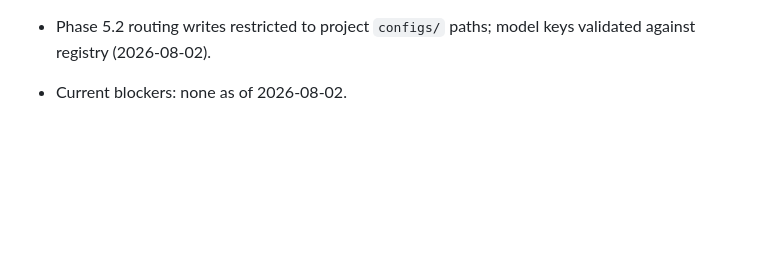
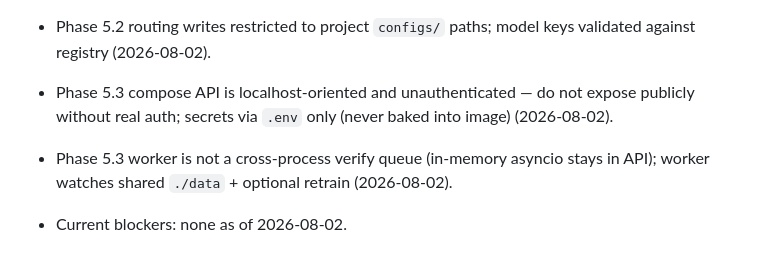
Before and after one commit to laynieily/SIGAI-Pilot, a Markdown page: LLM-COST-Autopilot/Viviana-Ayala/issues.md, the part around the change. GitHub-like rendering; blank space fills up the shorter version.

```diff
--- a/LLM-COST-Autopilot/Viviana-Ayala/issues.md
+++ b/LLM-COST-Autopilot/Viviana-Ayala/issues.md
@@ -24,5 +24,7 @@
 - Escalation on the completions hot path left as TODO (async verify; don’t block response) (2026-08-02 Phase 5.1).
 - Phase 5.2 `PUT /v1/routing-config` is unauthenticated (portfolio/local); gated by `ALLOW_ROUTING_CONFIG_WRITE` (defaults on) — not a substitute for real auth (2026-08-02).
 - Phase 5.2 routing writes restricted to project `configs/` paths; model keys validated against registry (2026-08-02).
+- Phase 5.3 compose API is localhost-oriented and unauthenticated — do not expose publicly without real auth; secrets via `.env` only (never baked into image) (2026-08-02).
+- Phase 5.3 worker is not a cross-process verify queue (in-memory asyncio stays in API); worker watches shared `./data` + optional retrain (2026-08-02).
 
 - Current blockers: none as of 2026-08-02.
```
Also changed, not shown: LLM-COST-Autopilot/Viviana-Ayala/prompts.md (+1 -0 lines), LLM-COST-Autopilot/Viviana-Ayala/timeline.md (+2 -1 lines).
